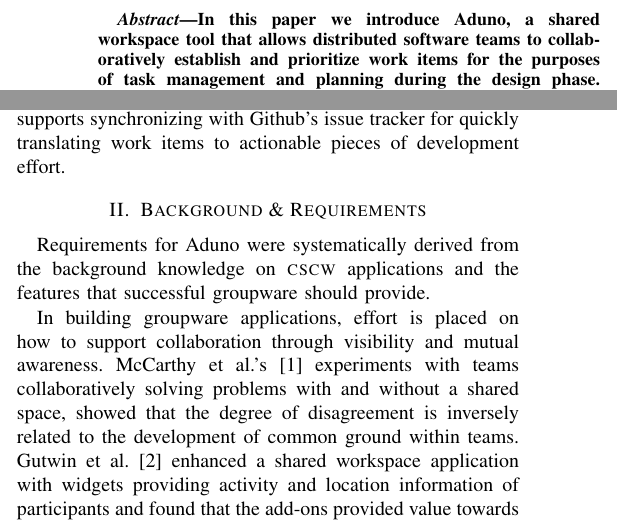
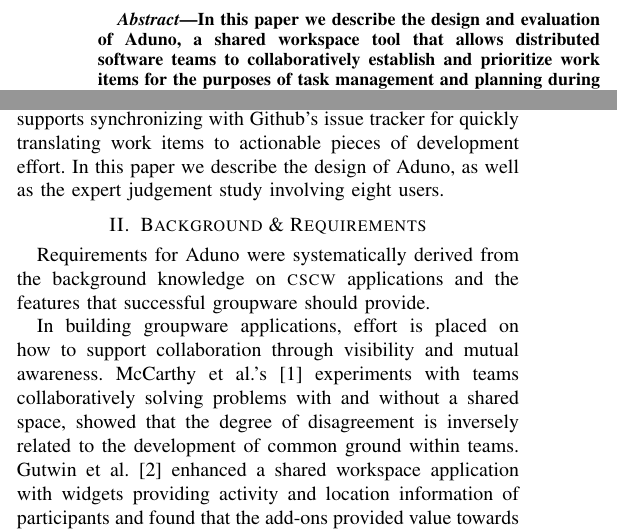
Before and after one commit to bradens/aduno-chase-paper, a LaTeX paper (aduno_camera.tex): two parts of the columns of page 1 of 4, joined at a grey line, cut at the place of the change. Compiled offline with pdfLaTeX.

Commit message:
final updates

```diff
--- a/aduno_camera.tex
+++ b/aduno_camera.tex
@@ -36,7 +36,7 @@
 \maketitle
 
 \begin{abstract}
-In this paper we introduce Aduno, a shared workspace tool that allows distributed software teams to collaboratively establish and prioritize work items for the purposes of task management and planning during the design phase. Aduno is highly visual and real-time, offering features that are often lacking from other popular collaborative development tools. Aduno also links to Github's issue tracker and easily translates work items on a whiteboard to project work items. Here, we describe the concept and design of Aduno and present its initial evaluation.
+In this paper we describe the design and evaluation of Aduno, a shared workspace tool that allows distributed software teams to collaboratively establish and prioritize work items for the purposes of task management and planning during the design phase. Aduno is highly visual and real-time, offering features that are often lacking from other popular collaborative development tools. Aduno also links to Github's issue tracker and easily translates work items on a whiteboard to project work items. Here, we describe the concept and design of Aduno and present its initial evaluation.
 \end{abstract}
 
 \section{Introduction \& Motivation}
@@ -70,7 +70,7 @@
 
 The limited visualization and real-time editing in these collaborative software development tools might still be efficient for teams that have also more informal means of communicating and negotiating work, but distributed teams mostly miss out on these direct communication methods. We hypothesize that \textit{a highly visual, real-time environment for creating and managing work items between team members, can better support developers through the design process and can produce benefits in terms of the clarification, errors and speed} of this part of the work process.
 
-We propose Aduno, a shared workspace application that enables visually creating and organizing work tasks in real time, targeted towards software development teams. Our solution originates from the basic concept of a shared whiteboard, incorporates communication and collaborative features that are present in the state-of-the-art tools developed for the same target group, and successfully supports group and workspace awareness as a collaborative basis in development projects. In line with the growing best practice of using Github as a collaborative platform for development management, Aduno supports synchronizing with Github's issue tracker for quickly translating work items to actionable pieces of development effort.
+We propose Aduno, a shared workspace application that enables visually creating and organizing work tasks in real time, targeted towards software development teams. Our solution originates from the basic concept of a shared whiteboard, incorporates communication and collaborative features that are present in the state-of-the-art tools developed for the same target group, and successfully supports group and workspace awareness as a collaborative basis in development projects. In line with the growing best practice of using Github as a collaborative platform for development management, Aduno supports synchronizing with Github's issue tracker for quickly translating work items to actionable pieces of development effort.  In this paper we describe the design of Aduno, as well as the expert judgement study involving eight users.
 
 %Aduno has been evaluated by means of an expert judgement study involving eight users. The aim of this initial evaluation was to test the usability of the tool for distributed collaboration between software developers, and rank how well it supports collaborative behaviour. The experts have provided positive feedback and the results indicate that Aduno successfully fits the intended purpose.  The future plans for Aduno include an extended quantitative evaluation study, to investigate how it can support distributed software development teams effectively with task management during the design phase.
 
```
